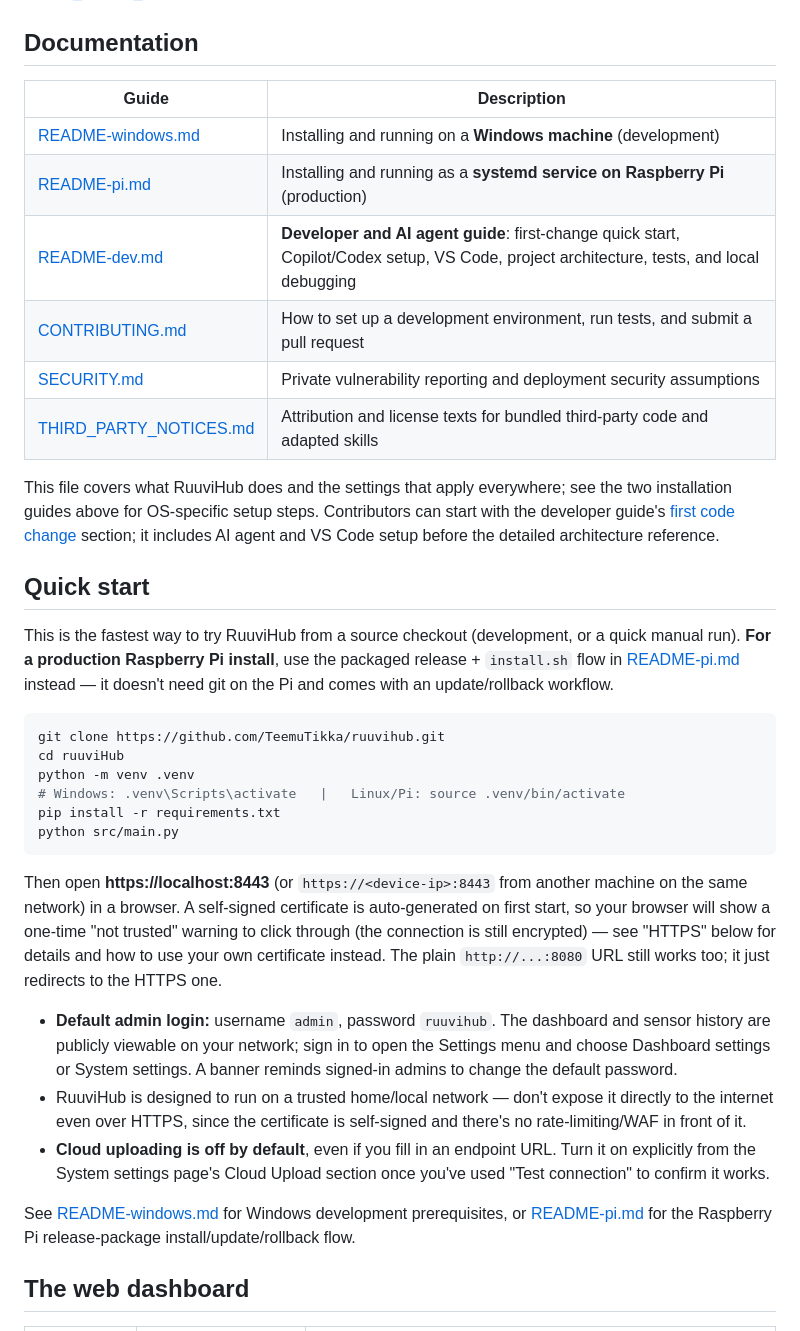
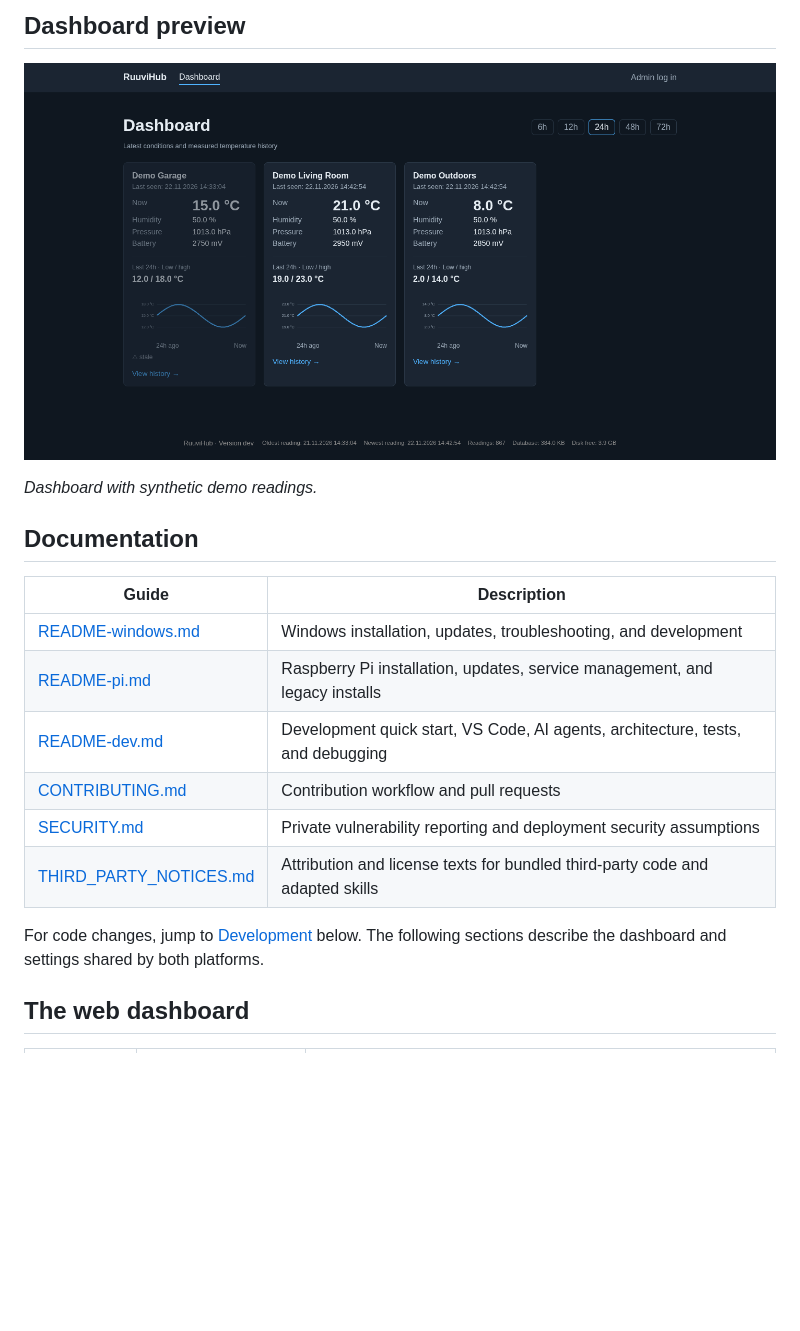
Before and after one commit to TeemuTikka/ruuvihub, a Markdown page: README.md, the part around one of its changes. Drawn GitHub-style; pictures changed too: docs/images/dashboard.png (added); blank space fills up the shorter version.

Commit message:
docs: put installation and updates before development (#18)

````diff
--- a/README.md
+++ b/README.md
@@ -22,62 +102,22 @@ code retains the notices listed in [THIRD_PARTY_NOTICES.md](THIRD_PARTY_NOTICES.
+## Dashboard preview
+
+![RuuviHub front page showing three demo sensors, current readings, and temperature trends](docs/images/dashboard.png)
+
+*Dashboard with synthetic demo readings.*
+
 ## Documentation
 
 | Guide | Description |
 |---|---|
-| [README-windows.md](README-windows.md) | Installing and running on a **Windows machine** (development) |
-| [README-pi.md](README-pi.md) | Installing and running as a **systemd service on Raspberry Pi** (production) |
-| [README-dev.md](README-dev.md) | **Developer and AI agent guide**: first-change quick start, Copilot/Codex setup, VS Code, project architecture, tests, and local debugging |
-| [CONTRIBUTING.md](CONTRIBUTING.md) | How to set up a development environment, run tests, and submit a pull request |
+| [README-windows.md](README-windows.md) | Windows installation, updates, troubleshooting, and development |
+| [README-pi.md](README-pi.md) | Raspberry Pi installation, updates, service management, and legacy installs |
+| [README-dev.md](README-dev.md) | Development quick start, VS Code, AI agents, architecture, tests, and debugging |
+| [CONTRIBUTING.md](CONTRIBUTING.md) | Contribution workflow and pull requests |
 | [SECURITY.md](SECURITY.md) | Private vulnerability reporting and deployment security assumptions |
 | [THIRD_PARTY_NOTICES.md](THIRD_PARTY_NOTICES.md) | Attribution and license texts for bundled third-party code and adapted skills |
 
-This file covers what RuuviHub does and the settings that apply
-everywhere; see the two installation guides above for OS-specific setup
-steps. Contributors can start with the developer guide's
-[first code change](README-dev.md#start-here-first-code-change) section;
-it includes AI agent and VS Code setup before the detailed architecture
-reference.
-
-## Quick start
-
-This is the fastest way to try RuuviHub from a source checkout
-(development, or a quick manual run). **For a production Raspberry Pi
-install**, use the packaged release + `install.sh` flow in
-[README-pi.md](README-pi.md) instead — it doesn't need git on the Pi and
-comes with an update/rollback workflow.
-
-```bash
-git clone https://github.com/TeemuTikka/ruuvihub.git
-cd ruuviHub
-python -m venv .venv
-# Windows: .venv\Scripts\activate   |   Linux/Pi: source .venv/bin/activate
-pip install -r requirements.txt
-python src/main.py
-```
-
-Then open **https://localhost:8443** (or `https://<device-ip>:8443` from
-another machine on the same network) in a browser. A self-signed
-certificate is auto-generated on first start, so your browser will show
-a one-time "not trusted" warning to click through (the connection is
-still encrypted) — see "HTTPS" below for details and how to use your own
-certificate instead. The plain `http://...:8080` URL still works too; it
-just redirects to the HTTPS one.
-
-- **Default admin login:** username `admin`, password `ruuvihub`. The
-  dashboard and sensor history are publicly viewable on your network;
-  sign in to open the Settings menu and choose Dashboard settings or System settings. A banner reminds signed-in
-  admins to change the default password.
-- RuuviHub is designed to run on a trusted home/local network — don't
-  expose it directly to the internet even over HTTPS, since the
-  certificate is self-signed and there's no rate-limiting/WAF in front
-  of it.
-- **Cloud uploading is off by default**, even if you fill in an
-  endpoint URL. Turn it on explicitly from the System settings page's Cloud
-  Upload section once you've used "Test connection" to confirm it
-  works.
-
-See [README-windows.md](README-windows.md) for Windows development
-prerequisites, or [README-pi.md](README-pi.md) for the Raspberry Pi
-release-package install/update/rollback flow.
+For code changes, jump to [Development](#development) below. The following
+sections describe the dashboard and settings shared by both platforms.
 
 ## The web dashboard
 
````
Also changed, not shown: other parts of README.md (+125 -0 lines), README-pi.md (+62 -30 lines), README-windows.md (+44 -19 lines).
